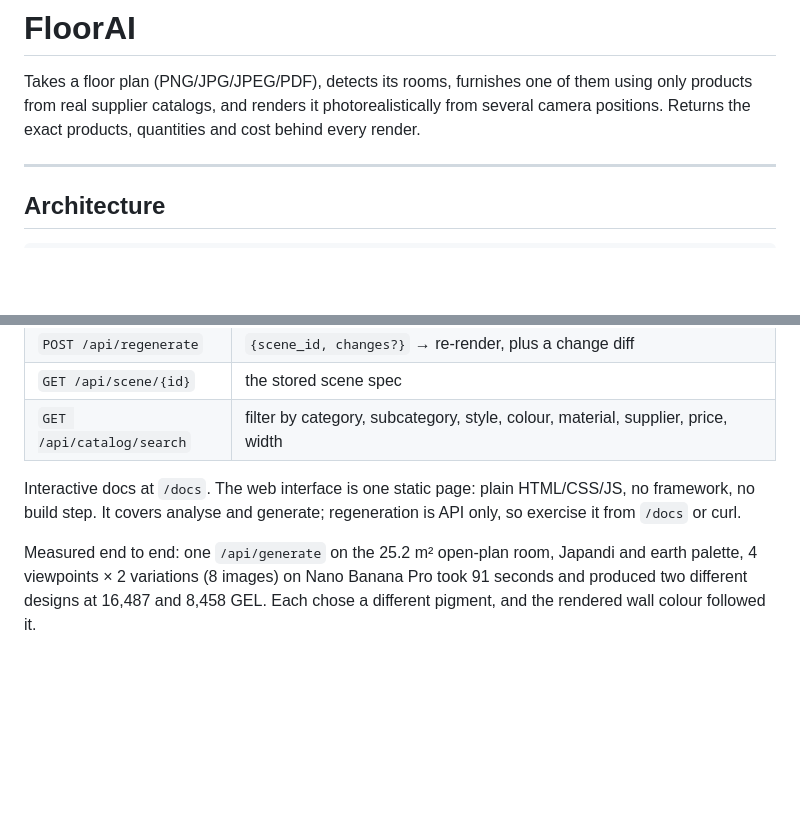
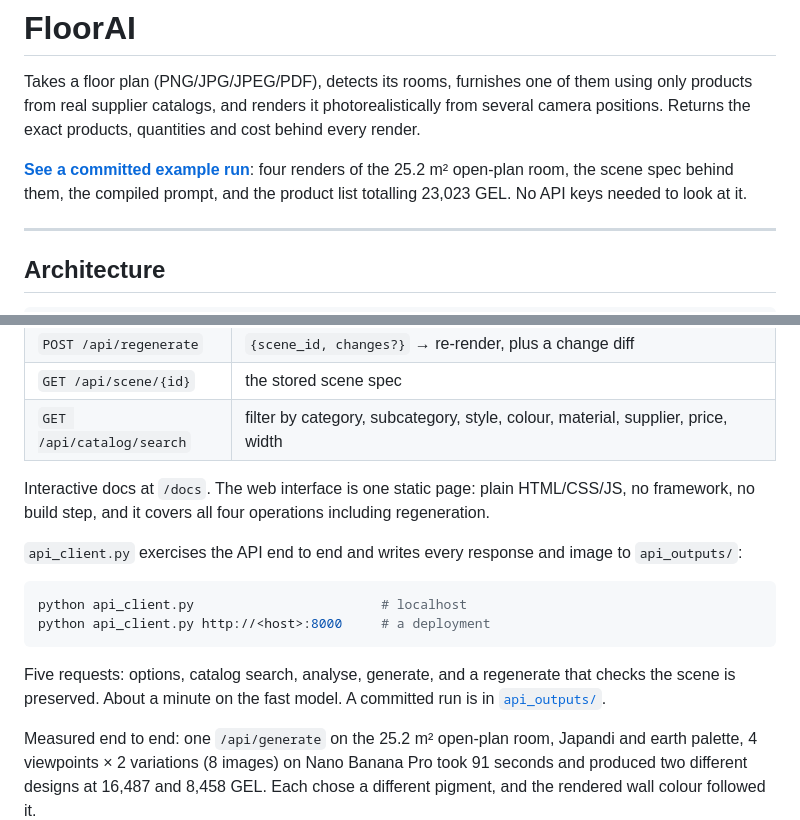
Before and after one commit to PavlySz/FloorAI, a Markdown page: README.md, 2 parts joined by grey strips. Drawn GitHub-style; blank space fills up the shorter version.

````diff
--- a/README.md
+++ b/README.md
@@ -4,6 +4,10 @@ Takes a floor plan (PNG/JPG/JPEG/PDF), detects its rooms, furnishes one of them
 using only products from real supplier catalogs, and renders it photorealistically
 from several camera positions. Returns the exact products, quantities and cost
 behind every render.
+
+**[See a committed example run](docs/example-run/)**: four renders of the 25.2 m²
+open-plan room, the scene spec behind them, the compiled prompt, and the product
+list totalling 23,023 GEL. No API keys needed to look at it.
 
 ---
 
@@ -181,8 +185,20 @@ registry to update and no code to change. Importers for both suppliers are in
 | `GET /api/catalog/search` | filter by category, subcategory, style, colour, material, supplier, price, width |
 
 Interactive docs at `/docs`. The web interface is one static page: plain
-HTML/CSS/JS, no framework, no build step. It covers analyse and generate;
-regeneration is API only, so exercise it from `/docs` or curl.
+HTML/CSS/JS, no framework, no build step, and it covers all four operations
+including regeneration.
+
+`api_client.py` exercises the API end to end and writes every response and image
+to `api_outputs/`:
+
+```bash
+python api_client.py                        # localhost
+python api_client.py http://<host>:8000     # a deployment
+```
+
+Five requests: options, catalog search, analyse, generate, and a regenerate that
+checks the scene is preserved. About a minute on the fast model. A committed run
+is in [`api_outputs/`](api_outputs/).
 
 Measured end to end: one `/api/generate` on the 25.2 m² open-plan room, Japandi
 and earth palette, 4 viewpoints × 2 variations (8 images) on Nano Banana Pro took
````
